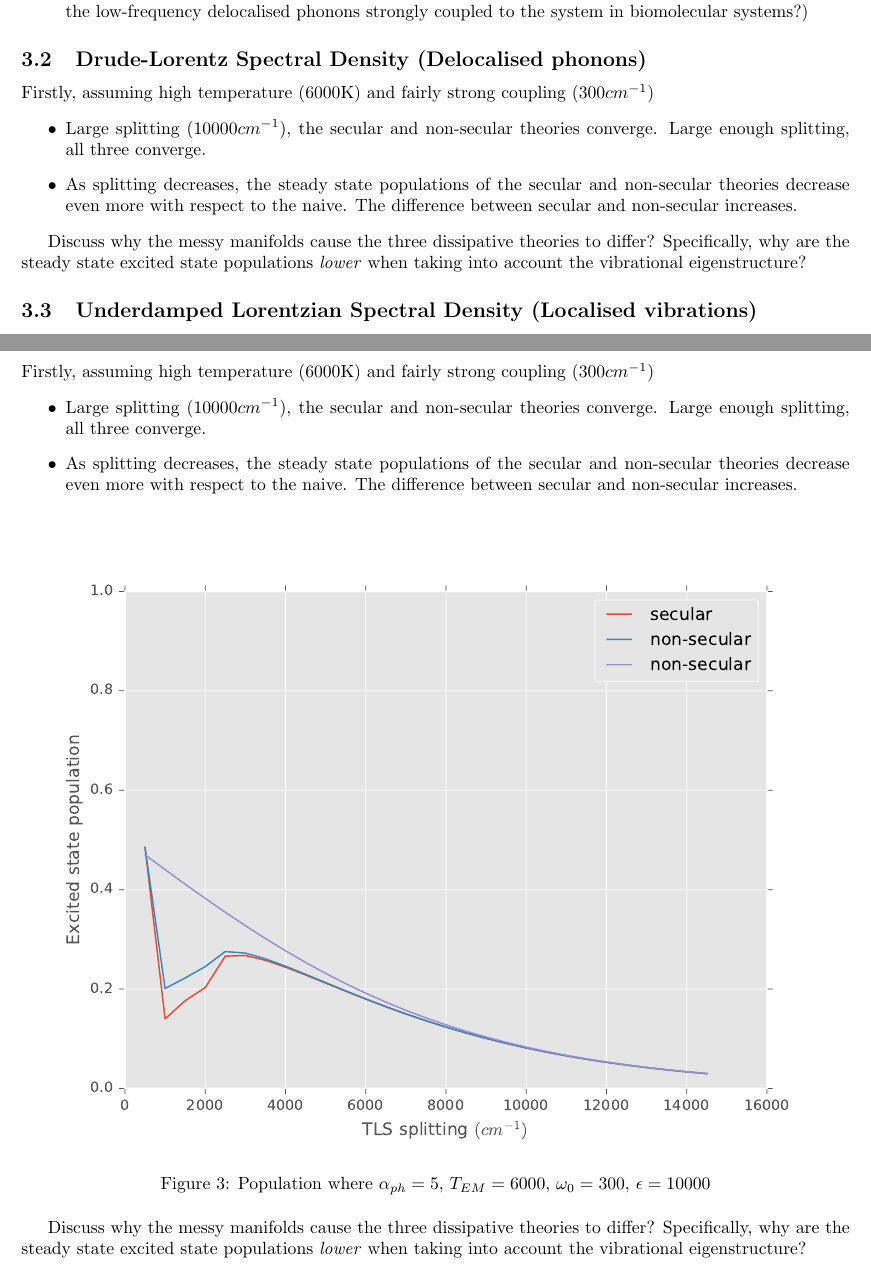
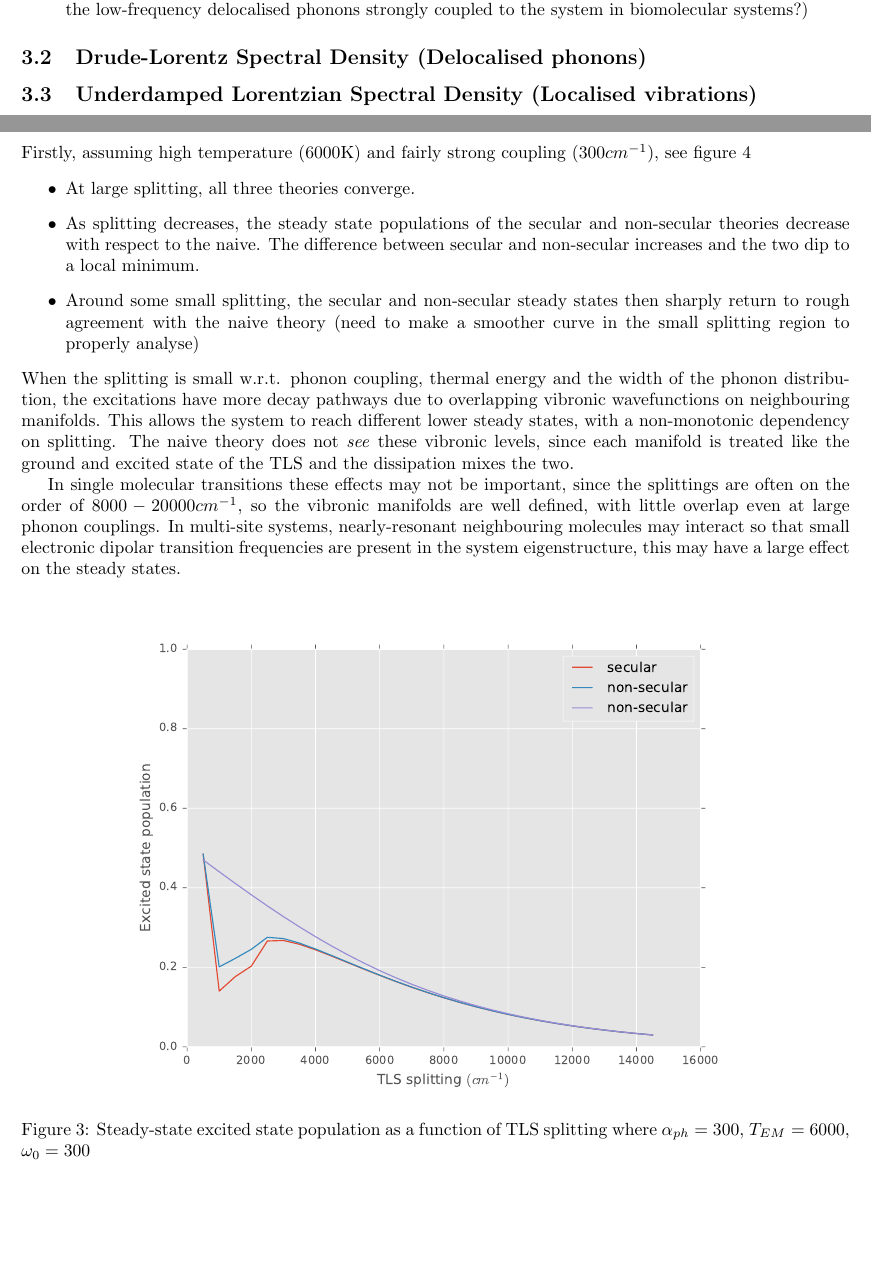
Before and after one commit to HenryMaguire/TLS-code, a LaTeX paper (Notes/Vibronic_incoherent_notes.tex): two parts of pages 5 and 12 of 14 before the commit and two parts of pages 5 and 11 of 14 after it, joined at a grey line, cut so that both start at the same text. The pictures show the PDF file Notes/Vibronic_incoherent_notes.pdf that the author committed with the source.

Commit message:
Write vibronic manifold plotter
A way to visualise the overlapping of the vibrionic manifolds. Also
added some discussion to the notes.

```diff
--- a/Notes/Vibronic_incoherent_notes.tex
+++ b/Notes/Vibronic_incoherent_notes.tex
@@ -138,17 +138,7 @@ where $\xi_{ij} = (\phi_i-\phi_j)$ and the imaginary Lamb-shift terms have been
 \end{itemize}
 
 \subsection{Drude-Lorentz Spectral Density (Delocalised phonons)}
-Firstly, assuming high temperature (6000K) and fairly strong coupling (300$cm^{-1}$)
-\begin{itemize}
-	\item Large splitting (10000$cm^{-1}$), the secular and non-secular theories converge. Large enough splitting, all three converge.
-	\item As splitting decreases, the steady state populations of the secular and non-secular theories decrease even more with respect to the naive. The difference between secular and non-secular increases.
-\end{itemize}
 
-Discuss why the messy manifolds cause the three dissipative theories to differ? Specifically, why are the steady state excited state populations \textit{lower} when taking into account the vibrational eigenstructure?
 
 \subsection{Underdamped Lorentzian Spectral Density (Localised vibrations)}
-\begin{itemize}
-	\item
-\end{itemize}
-\begin{figure}
 
@@ -397,22 +386,35 @@ See Jake's notes for full details.
 \pagebreak
 \section{Analysis}
 \subsection{Drude-Lorentz Spectral Density (Delocalised phonons)}
-Firstly, assuming high temperature (6000K) and fairly strong coupling (300$cm^{-1}$)
+Firstly, assuming high temperature (6000K) and fairly strong coupling (300$cm^{-1}$), see figure \ref{fig:steadyStatevsSplitting}
 \begin{itemize}
-	\item Large splitting (10000$cm^{-1}$), the secular and non-secular theories converge. Large enough splitting, all three converge.
-	\item As splitting decreases, the steady state populations of the secular and non-secular theories decrease even more with respect to the naive. The difference between secular and non-secular increases.
+	\item At large splitting, all three theories converge.
+	\item As splitting decreases, the steady state populations of the secular and non-secular theories decrease with respect to the naive. The difference between secular and non-secular increases and the two dip to a local minimum.
+	\item Around some small splitting, the secular and non-secular steady states then sharply return to rough agreement with the naive theory (need to make a smoother curve in the small splitting region to properly analyse)
+\end{itemize}
+When the splitting is small w.r.t. phonon coupling, thermal energy and the width of the phonon distribution, the excitations have more decay pathways due to overlapping vibronic wavefunctions on neighbouring manifolds. This allows the system to reach different lower steady states, with a non-monotonic dependency on splitting. The naive theory does not \emph{see} these vibronic levels, since each manifold is treated like the ground and excited state of the TLS and the dissipation mixes the two.
+
+In single molecular transitions these effects may not be important, since the splittings are often on the order of $8000-20000 cm^{-1}$, so the vibronic manifolds are well defined, with little overlap even at large phonon couplings. In multi-site systems, nearly-resonant neighbouring molecules may interact so that small electronic dipolar transition frequencies are present in the system eigenstructure, this may have a large effect on the steady states.
+
+\begin{figure}[h]
+	\centering
+	\includegraphics[width=0.8\textwidth]{"/Users/henrymaguire/Documents/phd-work/vibronic-TLS/Notes/Images/Checks/Pop_SS_divergence_a300_Tem6000_w0300_eps2000".pdf}
+	\caption{Steady-state excited state population as a function of TLS splitting where $\alpha_{ph}=300$, $T_{EM} =6000$, $\omega_0 = 300$}
+	\label{fig:steadyStatevsSplitting}
+\end{figure}
+
+
+\subsection{Underdamped Lorentzian Spectral Density (Localised vibrations)}
+\begin{itemize}
+	\item Large splitting, everything converges.
+	\item As splitting decreases, the NS and S start to diverge from the naive. NS and S remain close until very small splitting, at which point the NS appears to return towards agreement with naive.
 \end{itemize}
 
 \begin{figure}[h]
 	\centering
-	\includegraphics[width=\textwidth]{"/Users/henrymaguire/Documents/phd-work/vibronic-TLS/Notes/Images/Checks/Pop_SS_divergence_a300_Tem6000_w0300_eps2000".pdf}
-	\caption{Population where $\alpha_{ph}=5$, $T_{EM} =6000$, $\omega_0 = 300$, $\epsilon=10000$}
-	\label{}
+	\includegraphics[width=0.8\textwidth]{"/Users/henrymaguire/Documents/phd-work/vibronic-TLS/Notes/Images/Checks/Pop_SS_divergence_a300_Tem6000_w030_eps2000".pdf}
+	\caption{Steady-state excited state population as a function of TLS splitting where $\alpha_{ph}=300$, $T_{EM} =6000$, $\omega_0 = 30$}
+	\label{fig:steadyStatevsSplitting}
 \end{figure}
-Discuss why the messy manifolds cause the three dissipative theories to differ? Specifically, why are the steady state excited state populations \textit{lower} when taking into account the vibrational eigenstructure?
 
-\subsection{Underdamped Lorentzian Spectral Density (Localised vibrations)}
-\begin{itemize}
-	\item
-\end{itemize}
 
@@ -431,2 +433,3 @@ Discuss why the messy manifolds cause the three dissipative theories to differ?
 	\end{minipage}
 	\begin{minipage}[b]{0.325\textwidth}
+		\includegraphics[width=\textwidth]{"Images/Spectra/Manifolds_a200_Tph300_Tem6000_w030_eps500".pdf}
@@ -434,3 +436,3 @@ Discuss why the messy manifolds cause the three dissipative theories to differ?
 		\caption{}
-		\label{fig:a500_T6000}
+		\label{fig:manifold_strongsmallsplitting}
 	\end{minipage}
```
Also changed, not shown: Notes/Images/Checks/Pop_SS_divergence_a300_Tem6000_w030_eps2000.pdf (added), Notes/Images/Spectra/Manifolds_a1_Tph300_Tem6000_w0300.pdf (added), Notes/Images/Spectra/Manifolds_a1_Tph300_Tem6000_w0300_eps2000.pdf (added), Notes/Images/Spectra/Manifolds_a1_Tph300_Tem6000_w030_eps2000.pdf (added), Notes/Images/Spectra/Manifolds_a200_Tph300_Tem6000_w030_eps2000.pdf (added), Notes/Images/Spectra/Manifolds_a200_Tph300_Tem6000_w030_eps500.pdf (added), Notes/Images/Spectra/Manifolds_a300_Tph300_Tem6000_w0300_eps2000.pdf (added), Notes/Vibronic_incoherent_notes.pdf, README.md, Notes/Vibronic_incoherent_notes.tex (17 more changed lines), 7 other files.
